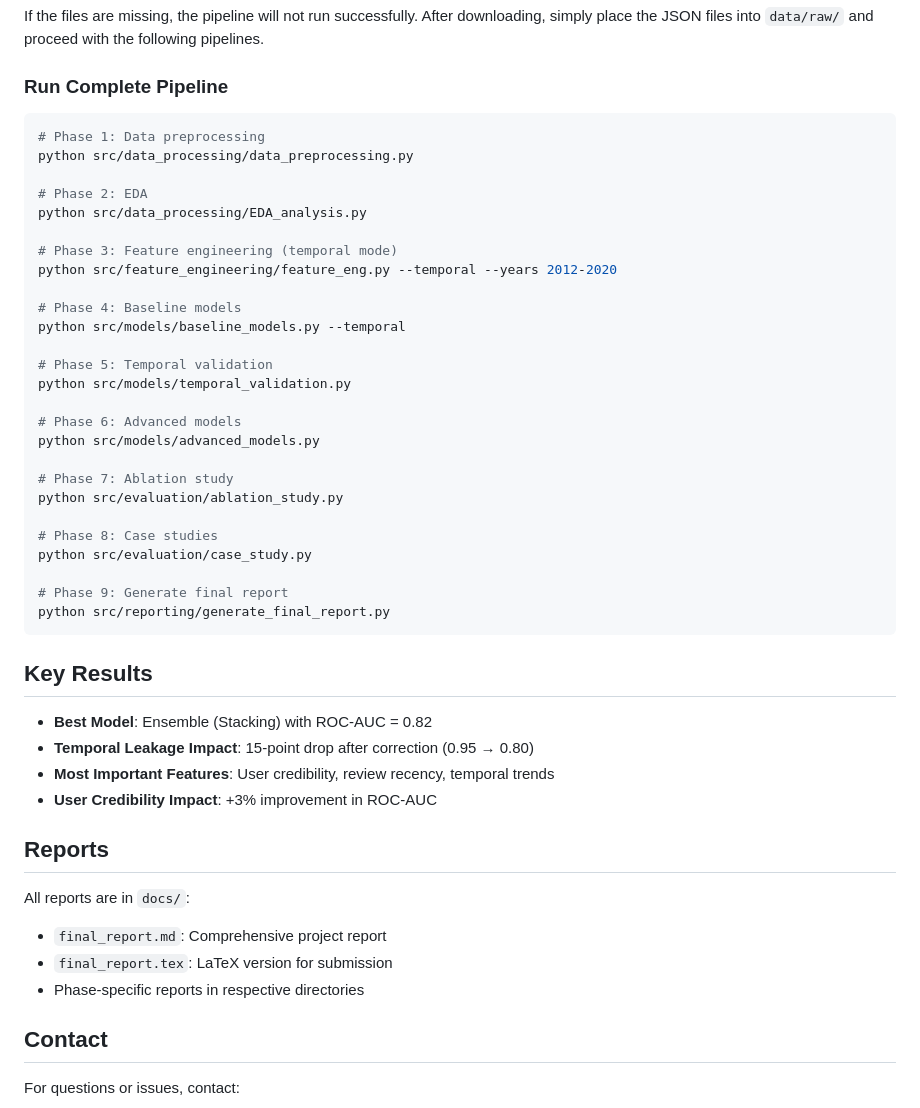
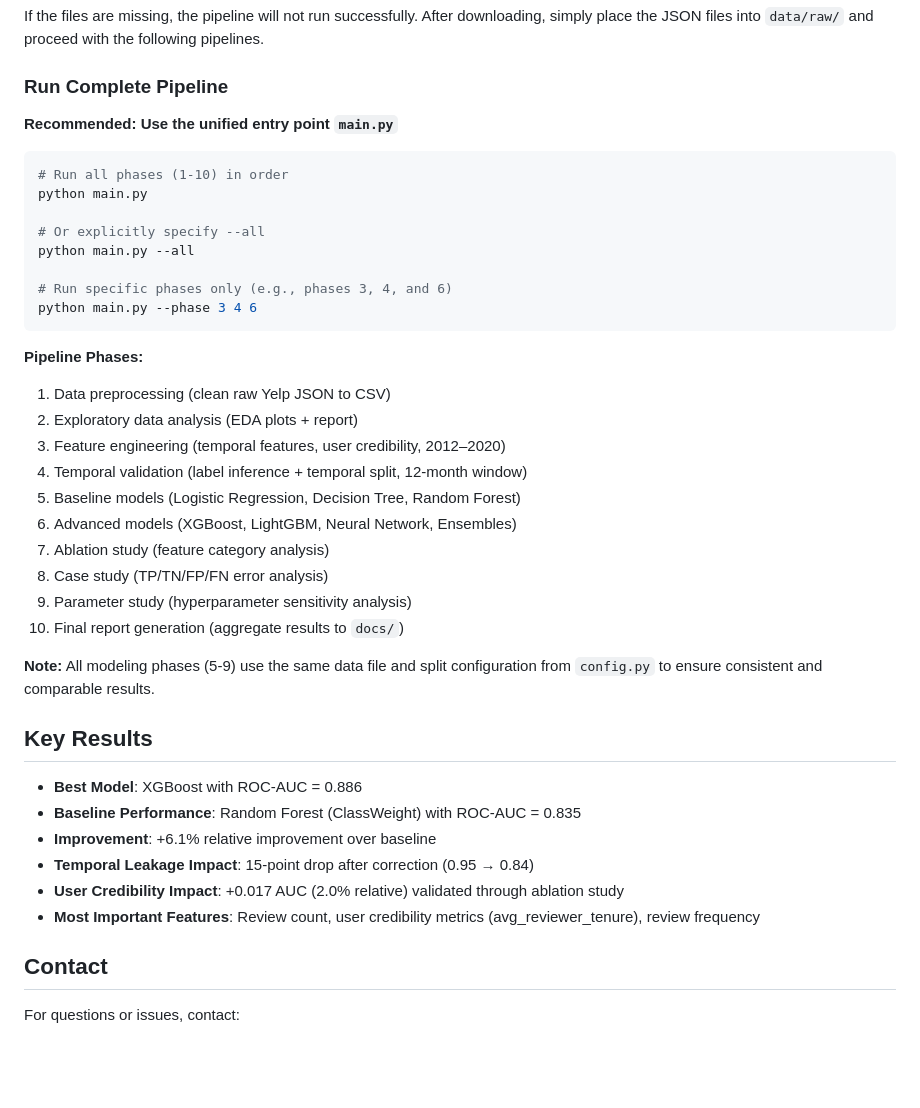
Before and after one commit to dingnan2/CS412_Final, a Markdown page: README.md, the part around the change. Drawn GitHub-style; blank space fills up the shorter version.

````diff
--- a/README.md
+++ b/README.md
@@ -64,48 +64,42 @@ After downloading, simply place the JSON files into `data/raw/` and proceed with
 
 
 ### Run Complete Pipeline
+
+**Recommended: Use the unified entry point `main.py`**
+
 ```bash
-# Phase 1: Data preprocessing
-python src/data_processing/data_preprocessing.py
+# Run all phases (1-10) in order
+python main.py
 
-# Phase 2: EDA
-python src/data_processing/EDA_analysis.py
+# Or explicitly specify --all
+python main.py --all
 
-# Phase 3: Feature engineering (temporal mode)
-python src/feature_engineering/feature_eng.py --temporal --years 2012-2020
+# Run specific phases only (e.g., phases 3, 4, and 6)
+python main.py --phase 3 4 6
+```
 
-# Phase 4: Baseline models
-python src/models/baseline_models.py --temporal
+**Pipeline Phases:**
+1. Data preprocessing (clean raw Yelp JSON to CSV)
+2. Exploratory data analysis (EDA plots + report)
+3. Feature engineering (temporal features, user credibility, 2012–2020)
+4. Temporal validation (label inference + temporal split, 12-month window)
+5. Baseline models (Logistic Regression, Decision Tree, Random Forest)
+6. Advanced models (XGBoost, LightGBM, Neural Network, Ensembles)
+7. Ablation study (feature category analysis)
+8. Case study (TP/TN/FP/FN error analysis)
+9. Parameter study (hyperparameter sensitivity analysis)
+10. Final report generation (aggregate results to `docs/`)
 
-# Phase 5: Temporal validation
-python src/models/temporal_validation.py
-
-# Phase 6: Advanced models
-python src/models/advanced_models.py
-
-# Phase 7: Ablation study
-python src/evaluation/ablation_study.py
-
-# Phase 8: Case studies
-python src/evaluation/case_study.py
-
-# Phase 9: Generate final report
-python src/reporting/generate_final_report.py
-```
+**Note:** All modeling phases (5-9) use the same data file and split configuration from `config.py` to ensure consistent and comparable results.
 
 ## Key Results
 
-- **Best Model**: Ensemble (Stacking) with ROC-AUC = 0.82
-- **Temporal Leakage Impact**: 15-point drop after correction (0.95 → 0.80)
-- **Most Important Features**: User credibility, review recency, temporal trends
-- **User Credibility Impact**: +3% improvement in ROC-AUC
-
-## Reports
-
-All reports are in `docs/`:
-- `final_report.md`: Comprehensive project report
-- `final_report.tex`: LaTeX version for submission
-- Phase-specific reports in respective directories
+- **Best Model**: XGBoost with ROC-AUC = 0.886
+- **Baseline Performance**: Random Forest (ClassWeight) with ROC-AUC = 0.835
+- **Improvement**: +6.1% relative improvement over baseline
+- **Temporal Leakage Impact**: 15-point drop after correction (0.95 → 0.84)
+- **User Credibility Impact**: +0.017 AUC (2.0% relative) validated through ablation study
+- **Most Important Features**: Review count, user credibility metrics (avg_reviewer_tenure), review frequency
 
 ## Contact
 
````
